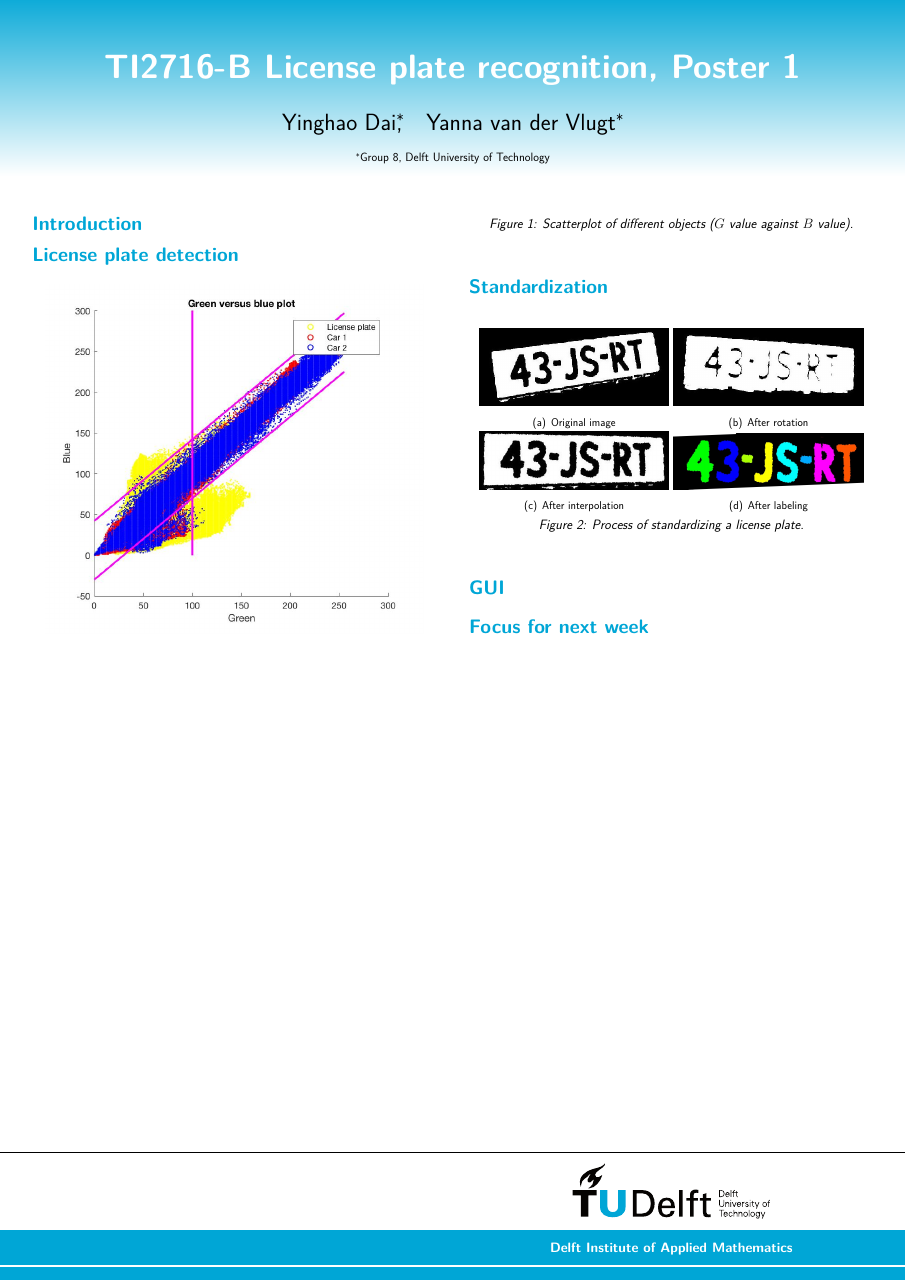
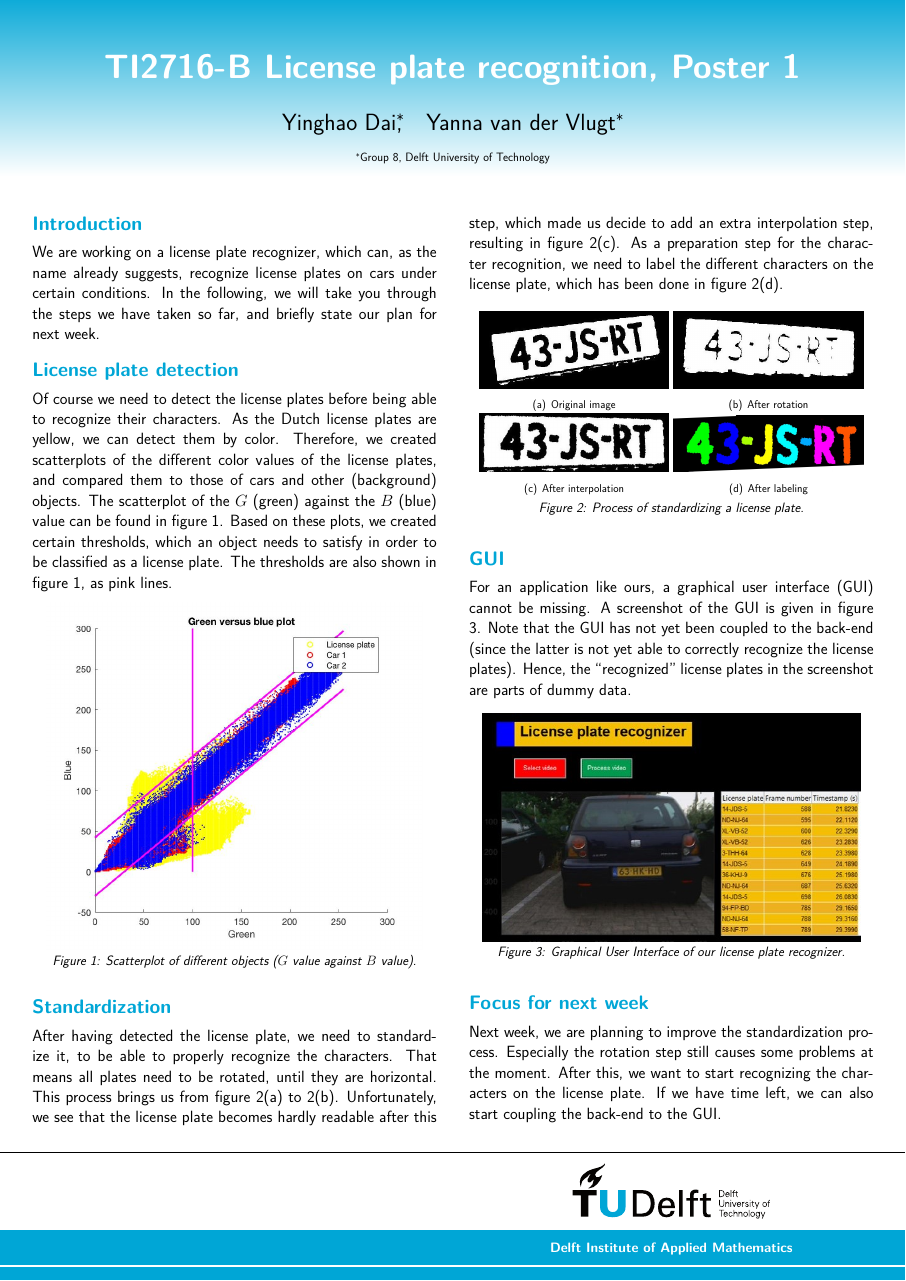
Before and after one commit to yinghaodai/license_plate, a LaTeX poster (poster/poster1.tex): the whole page. Compiled offline with pdfLaTeX.

Commit message:
Update poster 1

```diff
--- a/poster/poster1.tex
+++ b/poster/poster1.tex
@@ -14,31 +14,42 @@
 \begin{document}
 
 \section{Introduction}
-
+We are working on a license plate recognizer, which can, as the name already suggests, recognize license plates on cars under certain conditions. In the following, we will take you through the steps we have taken so far, and briefly state our plan for next week.
 
 \section{License plate detection}
+Of course we need to detect the license plates before being able to recognize their characters. As the Dutch license plates are yellow, we can detect them by color. Therefore, we created scatterplots of the different color values of the license plates, and compared them to those of cars and other (background) objects. The scatterplot of the $G$ (green) against the $B$ (blue) value can be found in figure \ref{greenblue}. Based on these plots, we created certain thresholds, which an object needs to satisfy in order to be classified as a license plate. The thresholds are also shown in figure \ref{greenblue}, as pink lines.
+
 \begin{figure}[h]
 	\centering
-	\includegraphics[width=1000pt]{greenblueplot.jpg}
+	\includegraphics[width=995pt]{greenblueplot.jpg}
 	\caption{Scatterplot of different objects ($G$ value against $B$ value).}
 	\label{greenblue}
 \end{figure}
 
 \section{Standardization}
+After having detected the license plate, we need to standardize it, to be able to properly recognize the characters. That means all plates need to be rotated, until they are horizontal. This process brings us from figure \ref{original} to \ref{rotate}. Unfortunately, we see that the license plate becomes hardly readable after this step, which made us decide to add an extra interpolation step, resulting in figure \ref{interpolate}. As a preparation step for the character recognition, we need to label the different characters on the license plate, which has been done in figure \ref{label}.
+
 \begin{figure}[h]
 	\centering
-	\subfigure[Original image]{\includegraphics[width=500pt]{cropped.jpg}}
-	\subfigure[After rotation]{\includegraphics[width=500pt]{rotatedwrong.jpg}}
-	\subfigure[After interpolation]{\includegraphics[width=500pt]{rotated.jpg}}
-	\subfigure[After labeling]{\includegraphics[width=500pt]{labeledletters.jpg}}
+	\subfigure[Original image]{\includegraphics[width=500pt]{cropped.jpg}\label{original}}
+	\subfigure[After rotation]{\includegraphics[width=500pt]{rotatedwrong.jpg}\label{rotate}}
+	\subfigure[After interpolation]{\includegraphics[width=500pt]{rotated.jpg}\label{interpolate}}
+	\subfigure[After labeling]{\includegraphics[width=500pt]{labeledletters.jpg}\label{label}}
 	\caption{Process of standardizing a license plate.}
-	\label{cropped}
 \end{figure}
 
 \section{GUI}
+For an application like ours, a graphical user interface (GUI) cannot be missing. A screenshot of the GUI is given in figure \ref{gui}. Note that the GUI has not yet been coupled to the back-end (since the latter is not yet able to correctly recognize the license plates). Hence, the ``recognized'' license plates in the screenshot are parts of dummy data.
 
+\begin{figure}[h]
+	\centering
+	\includegraphics[width=1000pt]{gui.jpg}
+	\caption{Graphical User Interface of our license plate recognizer.}
+	\label{gui}
+\end{figure}
 
 \section{Focus for next week}
+Next week, we are planning to improve the standardization process. Especially the rotation step still causes some problems at the moment. After this, we want to start recognizing the characters on the license plate. If we have time left, we can also start coupling the back-end to the GUI.
 
 \end{document}
 %\experimentalblockright{%
```
Also changed, not shown: poster/gui.jpg (added).
